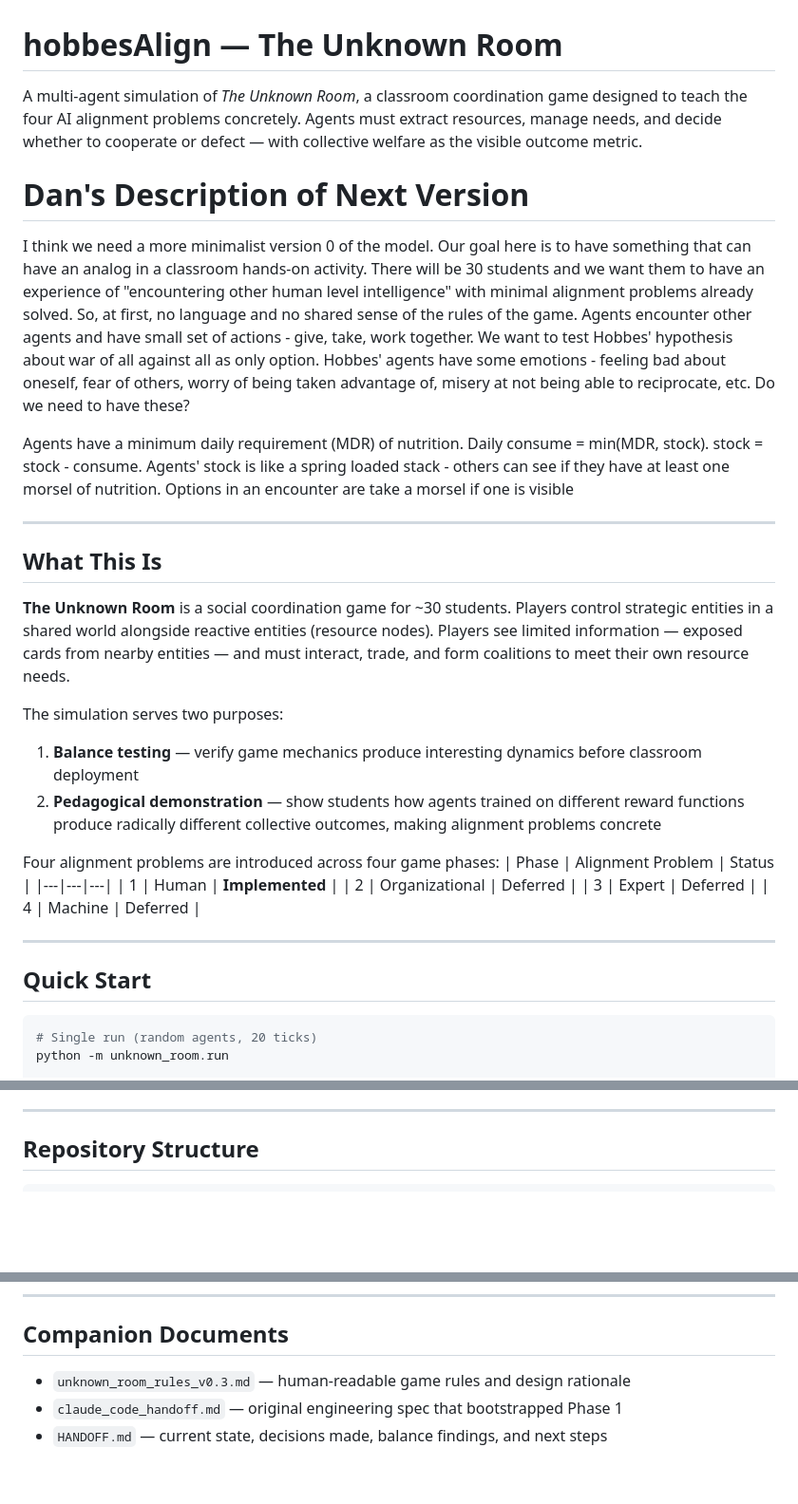
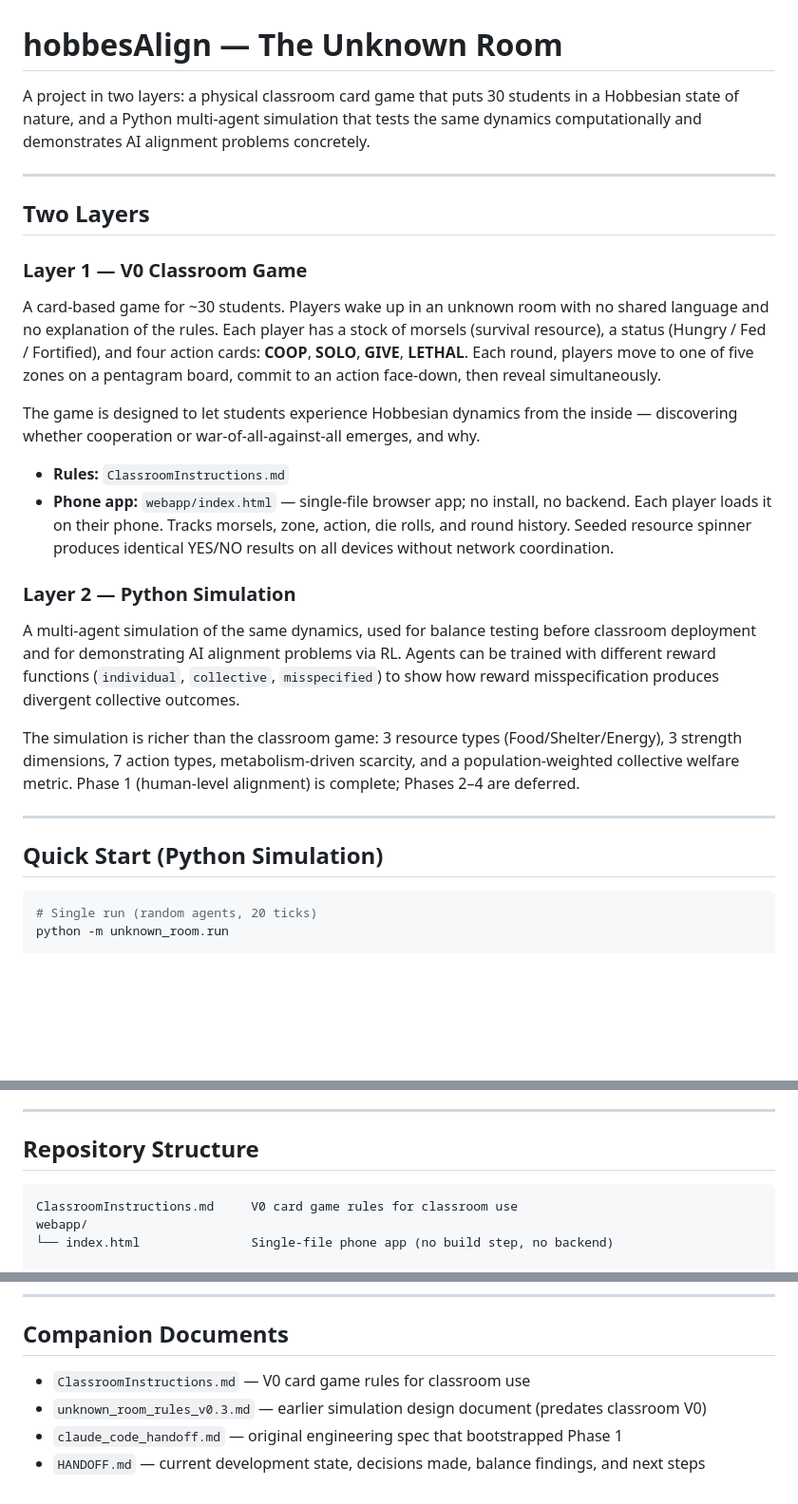
Before and after one commit to djjr/hobbesAlign, a Markdown page: README.md, 3 parts joined by grey strips. Shown at 95% size. Drawn GitHub-style; blank space fills up the shorter version.

````diff
--- a/README.md
+++ b/README.md
@@ -1,33 +1,29 @@
 # hobbesAlign — The Unknown Room
 
-A multi-agent simulation of *The Unknown Room*, a classroom coordination game designed to teach the four AI alignment problems concretely. Agents must extract resources, manage needs, and decide whether to cooperate or defect — with collective welfare as the visible outcome metric.
-
-# Dan's Description of Next Version
-I think we need a more minimalist version 0 of the model.  Our goal here is to have something that can have an analog in a classroom hands-on activity. There will be 30 students and we want them to have an experience of "encountering other human level intelligence" with minimal alignment problems already solved. So, at first, no language and no shared sense of the rules of the game.  Agents encounter other agents and have small set of actions - give, take, work together. We want to test Hobbes' hypothesis about war of all against all as only option.  Hobbes' agents have some emotions - feeling bad about oneself, fear of others, worry of being taken advantage of, misery at not being able to reciprocate, etc.  Do we need to have these?
-
-Agents have a minimum daily requirement (MDR) of nutrition.  Daily consume = min(MDR, stock). stock = stock - consume. Agents' stock is like a spring loaded stack - others can see if they have at least one morsel of nutrition.  Options in an encounter are take a morsel if one is visible
+A project in two layers: a physical classroom card game that puts 30 students in a Hobbesian state of nature, and a Python multi-agent simulation that tests the same dynamics computationally and demonstrates AI alignment problems concretely.
 
 ---
 
-## What This Is
+## Two Layers
 
-**The Unknown Room** is a social coordination game for ~30 students. Players control strategic entities in a shared world alongside reactive entities (resource nodes). Players see limited information — exposed cards from nearby entities — and must interact, trade, and form coalitions to meet their own resource needs.
+### Layer 1 — V0 Classroom Game
 
-The simulation serves two purposes:
-1. **Balance testing** — verify game mechanics produce interesting dynamics before classroom deployment
-2. **Pedagogical demonstration** — show students how agents trained on different reward functions produce radically different collective outcomes, making alignment problems concrete
+A card-based game for ~30 students. Players wake up in an unknown room with no shared language and no explanation of the rules. Each player has a stock of morsels (survival resource), a status (Hungry / Fed / Fortified), and four action cards: **COOP**, **SOLO**, **GIVE**, **LETHAL**. Each round, players move to one of five zones on a pentagram board, commit to an action face-down, then reveal simultaneously.
 
-Four alignment problems are introduced across four game phases:
-| Phase | Alignment Problem | Status |
-|---|---|---|
-| 1 | Human | **Implemented** |
-| 2 | Organizational | Deferred |
-| 3 | Expert | Deferred |
-| 4 | Machine | Deferred |
+The game is designed to let students experience Hobbesian dynamics from the inside — discovering whether cooperation or war-of-all-against-all emerges, and why.
+
+- **Rules:** `ClassroomInstructions.md`
+- **Phone app:** `webapp/index.html` — single-file browser app; no install, no backend. Each player loads it on their phone. Tracks morsels, zone, action, die rolls, and round history. Seeded resource spinner produces identical YES/NO results on all devices without network coordination.
+
+### Layer 2 — Python Simulation
+
+A multi-agent simulation of the same dynamics, used for balance testing before classroom deployment and for demonstrating AI alignment problems via RL. Agents can be trained with different reward functions (`individual`, `collective`, `misspecified`) to show how reward misspecification produces divergent collective outcomes.
+
+The simulation is richer than the classroom game: 3 resource types (Food/Shelter/Energy), 3 strength dimensions, 7 action types, metabolism-driven scarcity, and a population-weighted collective welfare metric. Phase 1 (human-level alignment) is complete; Phases 2–4 are deferred.
 
 ---
 
-## Quick Start
+## Quick Start (Python Simulation)
 
 ```bash
 # Single run (random agents, 20 ticks)
@@ -66,6 +62,10 @@ python -m unknown_room.visualize runs/individual/training_log.json \
 ## Repository Structure
 
 ```
+ClassroomInstructions.md     V0 card game rules for classroom use
+webapp/
+└── index.html               Single-file phone app (no build step, no backend)
+
 unknown_room/
 ├── entities.py          Entity, ResourceCard, StrengthCard, EntityProfile; all constants
 ├── actions.py           Action, ActionType, ActionRecord
@@ -156,6 +161,7 @@ Install: `pip install -r requirements.txt`
 
 ## Companion Documents
 
-- `unknown_room_rules_v0.3.md` — human-readable game rules and design rationale
+- `ClassroomInstructions.md` — V0 card game rules for classroom use
+- `unknown_room_rules_v0.3.md` — earlier simulation design document (predates classroom V0)
 - `claude_code_handoff.md` — original engineering spec that bootstrapped Phase 1
-- `HANDOFF.md` — current state, decisions made, balance findings, and next steps
+- `HANDOFF.md` — current development state, decisions made, balance findings, and next steps
````
Also changed, not shown: other parts of README.md (+10 -5 lines), HANDOFF.md (+56 -11 lines).
